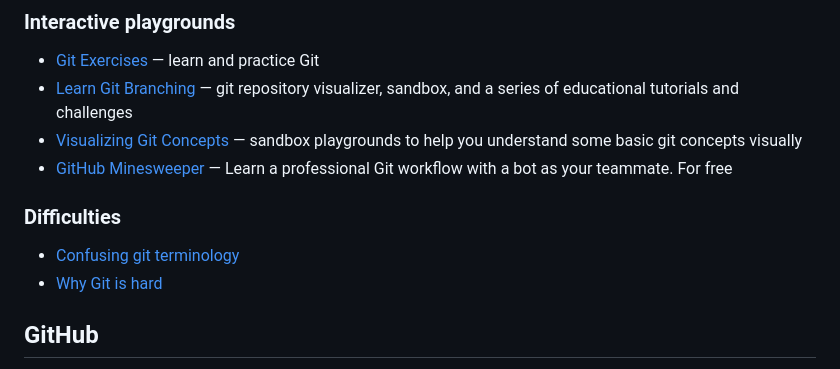
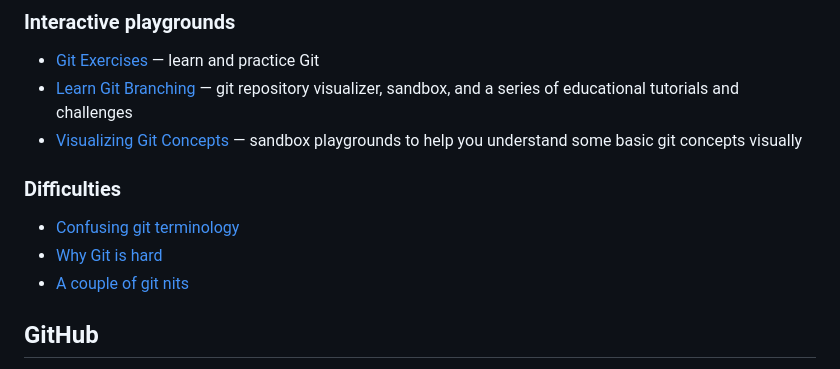
Before and after one commit to learnbyexample/curated_resources, a Markdown page: programming/git_and_github.md, the part around one of its changes. Rendered like a GitHub page.

```diff
--- a/programming/git_and_github.md
+++ b/programming/git_and_github.md
@@ -26,12 +26,12 @@
 * [Git Exercises](https://gitexercises.fracz.com/) — learn and practice Git
 * [Learn Git Branching](https://learngitbranching.js.org/) — git repository visualizer, sandbox, and a series of educational tutorials and challenges
 * [Visualizing Git Concepts](https://onlywei.github.io/explain-git-with-d3/) — sandbox playgrounds to help you understand some basic git concepts visually
-* [GitHub Minesweeper](https://profy.dev/project/github-minesweeper) — Learn a professional Git workflow with a bot as your teammate. For free
 
 ### Difficulties
 
 * [Confusing git terminology](https://jvns.ca/blog/2023/11/01/confusing-git-terminology/)
 * [Why Git is hard](https://roadrunnertwice.dreamwidth.org/596185.html)
+* [A couple of git nits](https://blog.gitbutler.com/git-ux-rant)
 
 ## GitHub
 
```
Also changed, not shown: other parts of programming/git_and_github.md (+2 -2 lines).
